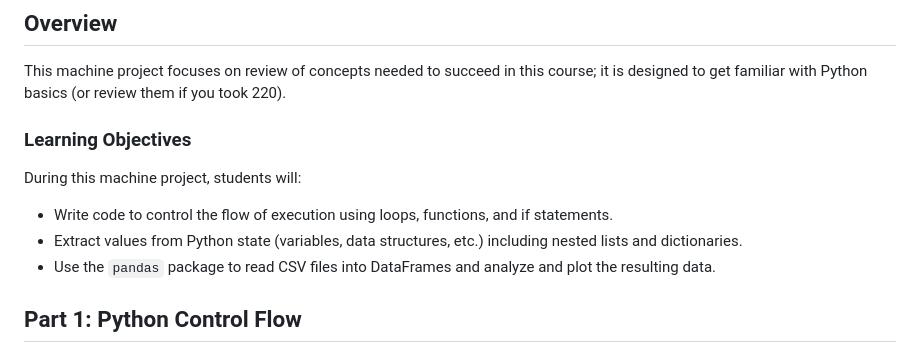
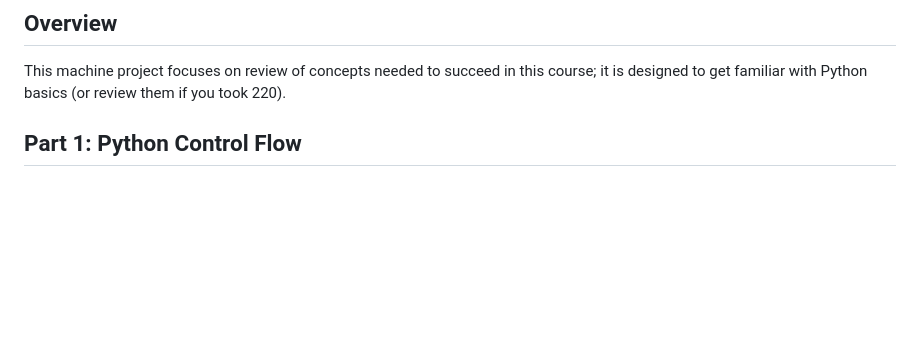
Before and after one commit to annaw38/previousProjects, a Markdown page: CS 320: Data Science Programming II/mp1/README.md, the part around the change. Rendered like a GitHub page; blank space fills up the shorter version.

```diff
--- a/CS 320: Data Science Programming II/mp1/README.md
+++ b/CS 320: Data Science Programming II/mp1/README.md
@@ -5,13 +5,6 @@
 This machine project focuses on review of concepts needed to succeed in this course; it is
 designed to get familiar with Python basics (or review them if you
 took 220).
-
-### Learning Objectives
-
-During this machine project, students will:
-- Write code to control the flow of execution using loops, functions, and if statements.
-- Extract values from Python state (variables, data structures, etc.) including nested lists and dictionaries.
-- Use the `pandas` package to read CSV files into DataFrames and analyze and plot the resulting data.
 
 ## Part 1: Python Control Flow
 
```
